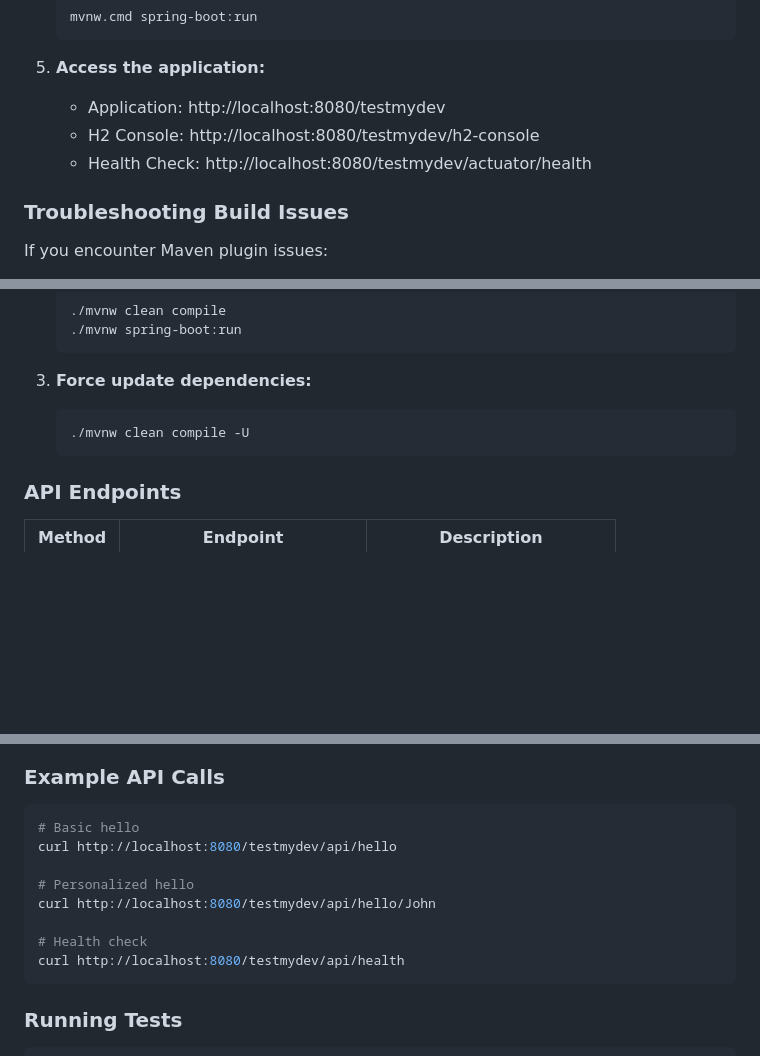
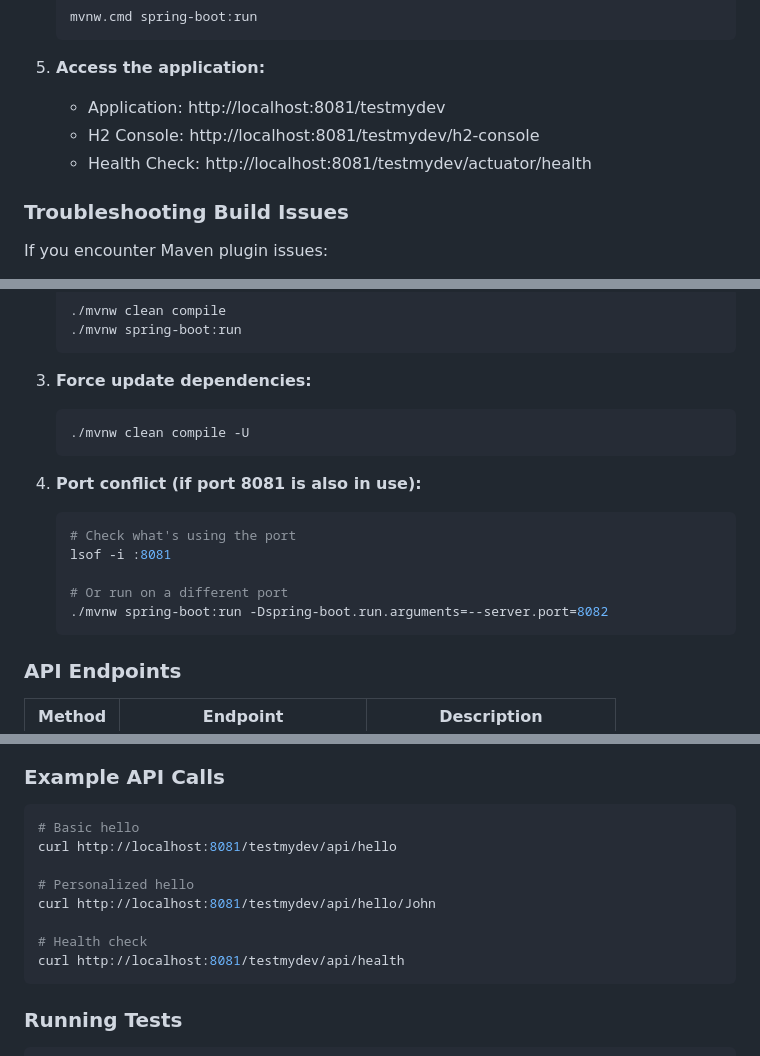
Before and after one commit to devendra1985/testmydev, a Markdown page: README.md, 3 parts joined by grey strips. Rendered like a GitHub page; blank space fills up the shorter version.

Commit message:
Update README with new port 8081 and additional troubleshooting for port conflicts

````diff
--- a/README.md
+++ b/README.md
@@ -74,9 +74,9 @@ testmydev/
    ```
 
 5. **Access the application:**
-   - Application: http://localhost:8080/testmydev
-   - H2 Console: http://localhost:8080/testmydev/h2-console
-   - Health Check: http://localhost:8080/testmydev/actuator/health
+   - Application: http://localhost:8081/testmydev
+   - H2 Console: http://localhost:8081/testmydev/h2-console
+   - Health Check: http://localhost:8081/testmydev/actuator/health
 
 ### Troubleshooting Build Issues
 
@@ -98,6 +98,15 @@ If you encounter Maven plugin issues:
    ./mvnw clean compile -U
    ```
 
+4. **Port conflict (if port 8081 is also in use):**
+   ```bash
+   # Check what's using the port
+   lsof -i :8081
+
+   # Or run on a different port
+   ./mvnw spring-boot:run -Dspring-boot.run.arguments=--server.port=8082
+   ```
+
 ### API Endpoints
 
 | Method | Endpoint | Description |
@@ -111,13 +120,13 @@ If you encounter Maven plugin issues:
 
 ```bash
 # Basic hello
-curl http://localhost:8080/testmydev/api/hello
+curl http://localhost:8081/testmydev/api/hello
 
 # Personalized hello
-curl http://localhost:8080/testmydev/api/hello/John
+curl http://localhost:8081/testmydev/api/hello/John
 
 # Health check
-curl http://localhost:8080/testmydev/api/health
+curl http://localhost:8081/testmydev/api/health
 ```
 
 ### Running Tests
````
Also changed, not shown: other parts of README.md (+1 -1 lines).
